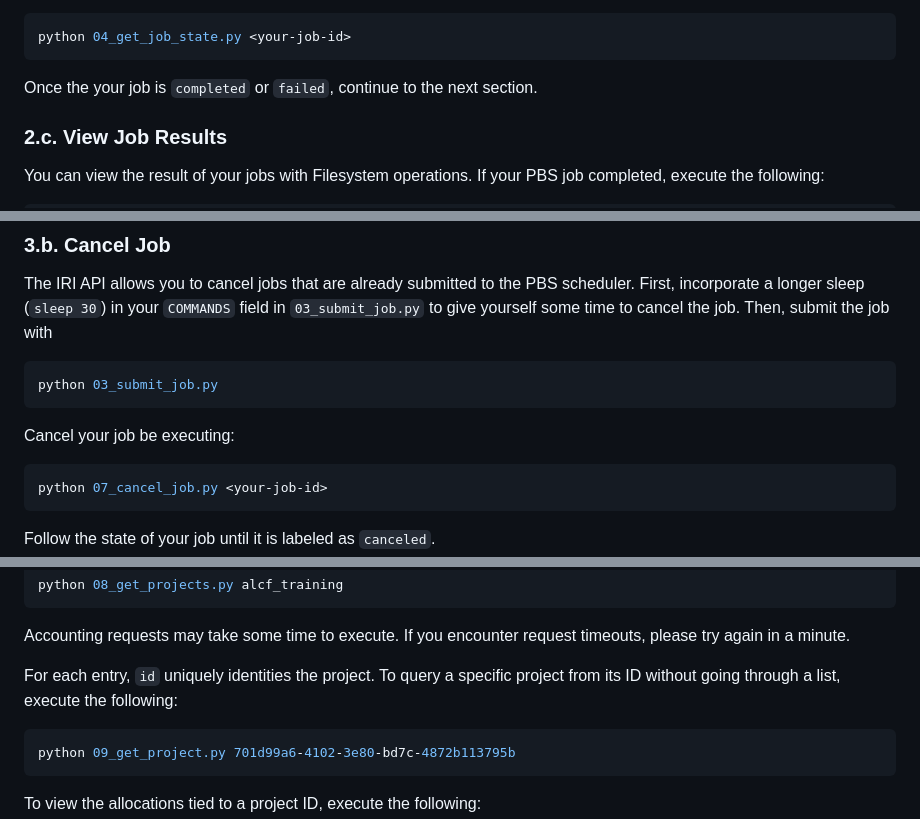
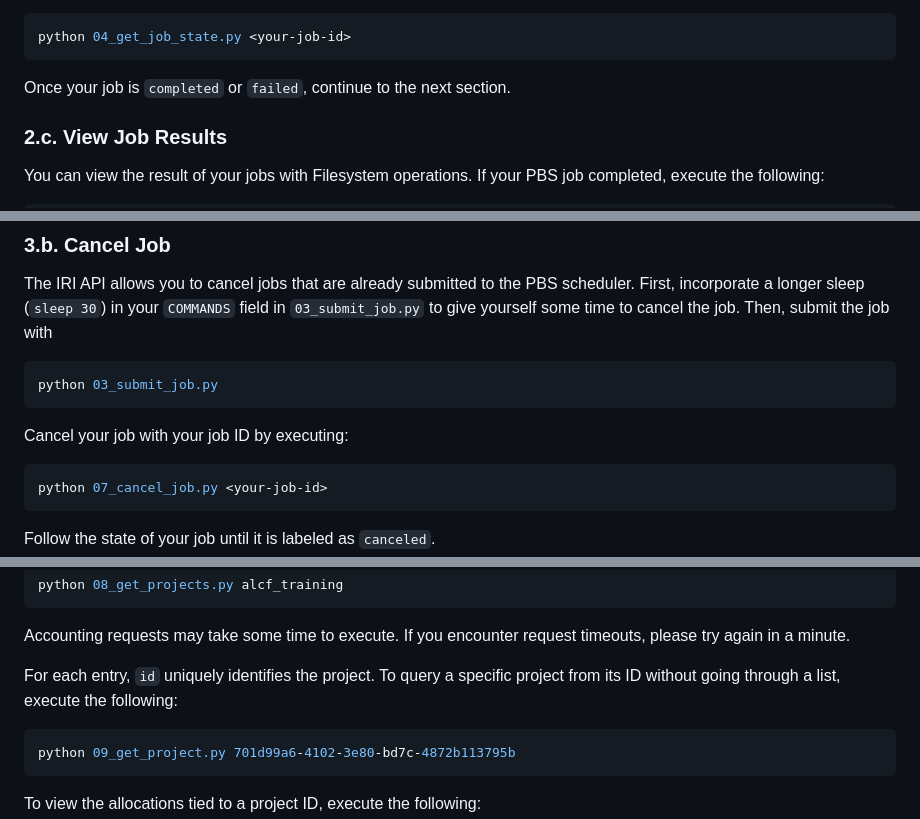
Before and after one commit to argonne-lcf/Service_Enabled_Science, a Markdown page: 01_Facility_API/README.md, 3 parts joined by grey strips. Rendered like a GitHub page.

````diff
--- a/01_Facility_API/README.md
+++ b/01_Facility_API/README.md
@@ -84,7 +87,7 @@ Execute the following to query the state of your job:
 python 04_get_job_state.py <your-job-id>
 ```
 
-Once the your job is `completed` or `failed`, continue to the next section.
+Once your job is `completed` or `failed`, continue to the next section.
 
 ### 2.c. View Job Results
 
@@ -136,7 +139,7 @@ The IRI API allows you to cancel jobs that are already submitted to the PBS sche
 python 03_submit_job.py
 ```
 
-Cancel your job be executing:
+Cancel your job with your job ID by executing:
 ```bash
 python 07_cancel_job.py <your-job-id>
 ```
@@ -160,7 +163,7 @@ python 08_get_projects.py alcf_training
 
 Accounting requests may take some time to execute. If you encounter request timeouts, please try again in a minute.
 
-For each entry, `id` uniquely identities the project. To query a specific project from its ID without going through a list, execute the following:
+For each entry, `id` uniquely identifies the project. To query a specific project from its ID without going through a list, execute the following:
 
 ```bash
 python 09_get_project.py 701d99a6-4102-3e80-bd7c-4872b113795b
````
Also changed, not shown: other parts of 01_Facility_API/README.md (+8 -5 lines).
